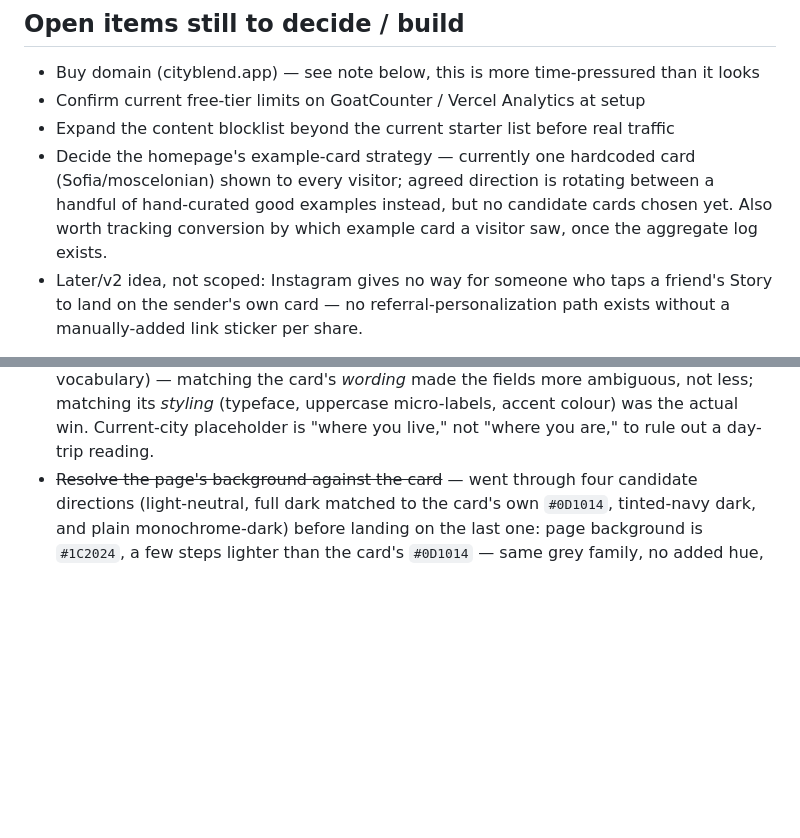
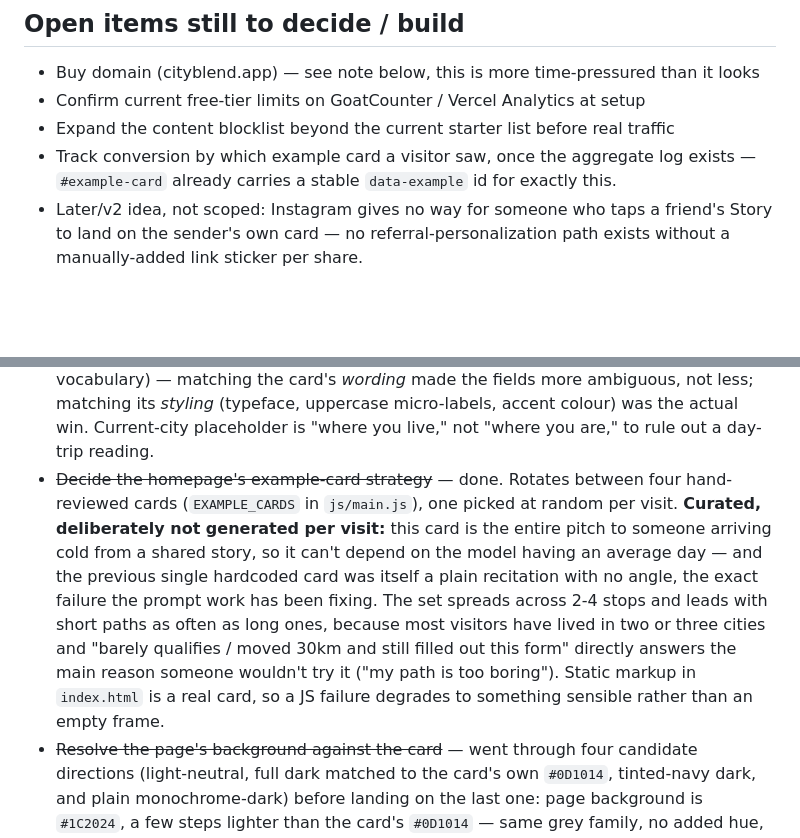
Before and after one commit to sidehoursco/cityblend, a Markdown page: spec.md, 2 parts joined by grey strips. Drawn GitHub-style; blank space fills up the shorter version.

Commit message:
Record homepage example-card decision as resolved
Co-Authored-By: Claude Sonnet 5 <noreply@anthropic.com>

```diff
--- a/spec.md
+++ b/spec.md
@@ -158,7 +158,7 @@ From this log, also track: distribution of path length (validates whether the 8-
 - Buy domain (cityblend.app) — see note below, this is more time-pressured than it looks
 - Confirm current free-tier limits on GoatCounter / Vercel Analytics at setup
 - Expand the content blocklist beyond the current starter list before real traffic
-- Decide the homepage's example-card strategy — currently one hardcoded card (Sofia/moscelonian) shown to every visitor; agreed direction is rotating between a handful of hand-curated good examples instead, but no candidate cards chosen yet. Also worth tracking conversion by which example card a visitor saw, once the aggregate log exists.
+- Track conversion by which example card a visitor saw, once the aggregate log exists — `#example-card` already carries a stable `data-example` id for exactly this.
 - Later/v2 idea, not scoped: Instagram gives no way for someone who taps a friend's Story to land on the sender's own card — no referral-personalization path exists without a manually-added link sticker per share.
 
 **Launch checklist**
@@ -171,6 +171,7 @@ From this log, also track: distribution of path length (validates whether the 8-
 - ~~Decide exact fallback for the text path once someone hits the 8-city cap~~ — no fallback needed, but the original "verified by measurement" claim was incomplete: real friend-data testing found the route can overlap the footer at as few as 5-6 stops, not just near the 8-cap, whenever the identity wraps to 2 lines or the line-text wraps more than expected — the old compression math only reacted to stop *count*, not to how tall the identity/line blocks actually rendered. Fixed in `js/card-image.js`: before drawing, it now measures the real wrapped line counts at candidate sizes and iterates the compression factor until the identity + line + route provably fit above the footer, instead of assuming stop count alone predicts the content height.
 - ~~Render the card to a real 1080×1920 PNG for download~~ — done: hand-drawn canvas render, adaptive share/download button, iOS press-and-hold fallback. Verified on a real device.
 - ~~Redo the input form mobile-first~~ — done. Field order fixed (birth/current city adjacent, optional stops last — found by watching a real user hesitate over the old order), touch targets brought to 44-48px, page unified with the card's typeface/accent. Field labels stayed as plain "birth city" / "current city" (not relabeled to the card's own ORIGIN/NOW vocabulary) — matching the card's *wording* made the fields more ambiguous, not less; matching its *styling* (typeface, uppercase micro-labels, accent colour) was the actual win. Current-city placeholder is "where you live," not "where you are," to rule out a day-trip reading.
+- ~~Decide the homepage's example-card strategy~~ — done. Rotates between four hand-reviewed cards (`EXAMPLE_CARDS` in `js/main.js`), one picked at random per visit. **Curated, deliberately not generated per visit:** this card is the entire pitch to someone arriving cold from a shared story, so it can't depend on the model having an average day — and the previous single hardcoded card was itself a plain recitation with no angle, the exact failure the prompt work has been fixing. The set spreads across 2-4 stops and leads with short paths as often as long ones, because most visitors have lived in two or three cities and "barely qualifies / moved 30km and still filled out this form" directly answers the main reason someone wouldn't try it ("my path is too boring"). Static markup in `index.html` is a real card, so a JS failure degrades to something sensible rather than an empty frame.
 - ~~Resolve the page's background against the card~~ — went through four candidate directions (light-neutral, full dark matched to the card's own `#0D1014`, tinted-navy dark, and plain monochrome-dark) before landing on the last one: page background is `#1C2024`, a few steps lighter than the card's `#0D1014` — same grey family, no added hue, so the card still reads as the darkest object on the page through a lightness gap alone. Full-dark-matched was rejected outright (page and card were literally the same hex value — zero gap, card disappeared). Tinted-navy was a real contender but shelved in favour of monochrome, since a hue-shifted background is one more colour that has to get along with whichever of the 9 line-colours a given card lands on; monochrome has no hue to clash with. CTA button is neutral light (`--accent: #F2F4F0`) rather than the teal used in the mockups, for the same reason — decoupled from any specific accent colour rather than borrowed from one example card. Worth revisiting the tinted-navy direction later purely for its own sake — it reads as more "designed"/distinctive — but monochrome was the safer pick for now.
 - ~~Write and test the generation prompt against the known test cases~~ — ongoing rather than a state you finish; each round of real testing has found a new failure category:
   - Round 1: identity names that were just two city names glued together rather than demonyms; invented geographic facts (wrong compass directions, wrong continent counts); paraphrasing a given city as "a small italian town"; soft closing clichés ("decided that was the final answer") — same filler as "no notes" reworded.
```
